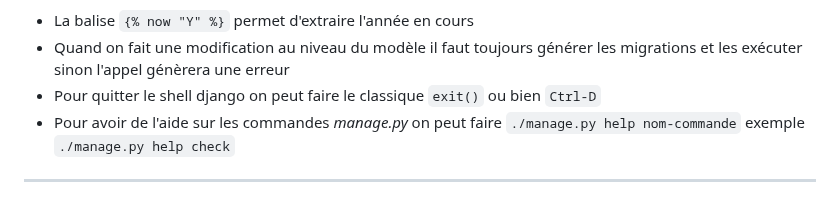
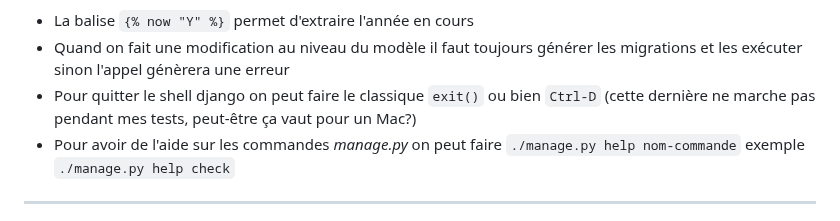
Before and after one commit to francksaounde/django-training-beginner, a Markdown page: README.md, the part around the change. Drawn GitHub-style.

```diff
--- a/README.md
+++ b/README.md
@@ -325,7 +325,7 @@ Si les besoins de votre application évoluent par la suite, vous pouvez converti
 Quelques éléments qui ressortent du quizz:
 - La balise `{% now "Y" %}` permet d'extraire l'année en cours
 - Quand on fait une modification au niveau du modèle il faut toujours générer les migrations et les exécuter sinon l'appel génèrera une erreur
-- Pour quitter le shell django on peut faire le classique `exit()` ou bien `Ctrl-D`
+- Pour quitter le shell django on peut faire le classique `exit()` ou bien `Ctrl-D` (cette dernière ne marche pas pendant mes tests, peut-être ça vaut pour un Mac?)
 - Pour avoir de l'aide sur les commandes _manage.py_ on peut faire `./manage.py help nom-commande` exemple `./manage.py help check`
 
 ----------------------------------------------------------------------------------------------------------------------------------------------------------------------------------
```
